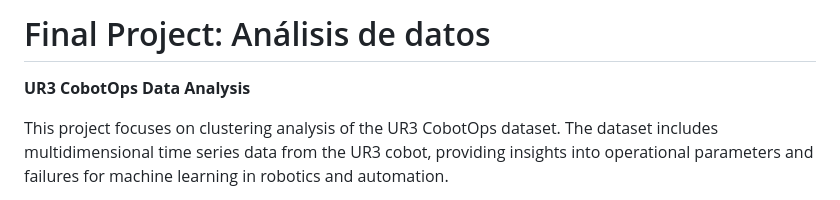
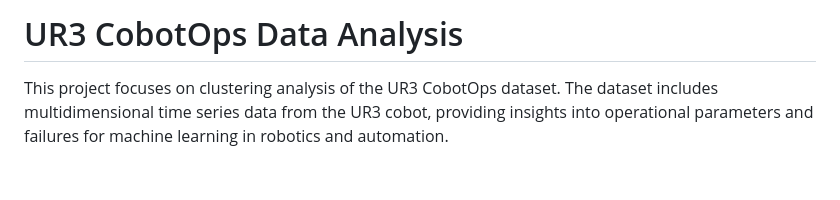
Before and after one commit to jlbjulio/UR3-Cobot-Operational-Analysis, a Markdown page: README.md, the part around the change. Drawn GitHub-style; blank space fills up the shorter version.

```diff
--- a/README.md
+++ b/README.md
@@ -1,6 +1,4 @@
-# Final Project: Análisis de datos
-
-**UR3 CobotOps Data Analysis**
+# UR3 CobotOps Data Analysis
 
 This project focuses on clustering analysis of the UR3 CobotOps dataset. The dataset includes multidimensional time series data from the UR3 cobot, providing insights into operational parameters and failures for machine learning in robotics and automation.
 
```
